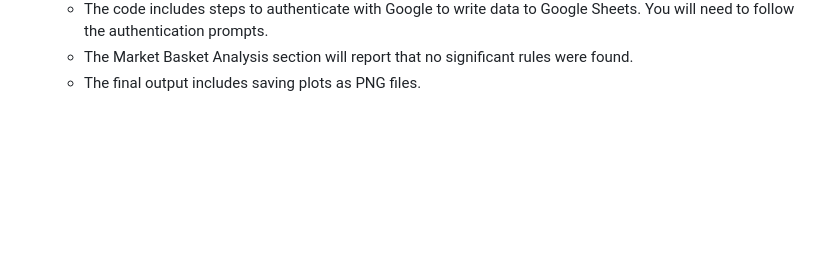
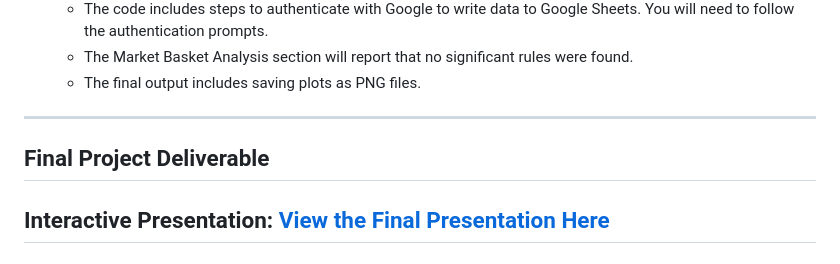
Before and after one commit to Eleos-by-moneygeneratorproject/amazon-seller-analytics-project, a Markdown page: README.md, the part around the change. GitHub-like rendering; blank space fills up the shorter version.

Commit message:
Add link to final project deliverable presentation
Added a link to the final project presentation.

```diff
--- a/README.md
+++ b/README.md
@@ -91,3 +91,8 @@ This project employed a range of data analysis techniques to extract actionable
     * The code includes steps to authenticate with Google to write data to Google Sheets. You will need to follow the authentication prompts.
     * The Market Basket Analysis section will report that no significant rules were found.
     * The final output includes saving plots as PNG files.
+
+---
+## Final Project Deliverable
+**Interactive Presentation:** [View the Final Presentation Here](https://eleosproject.netlify.app/)
+---
```
